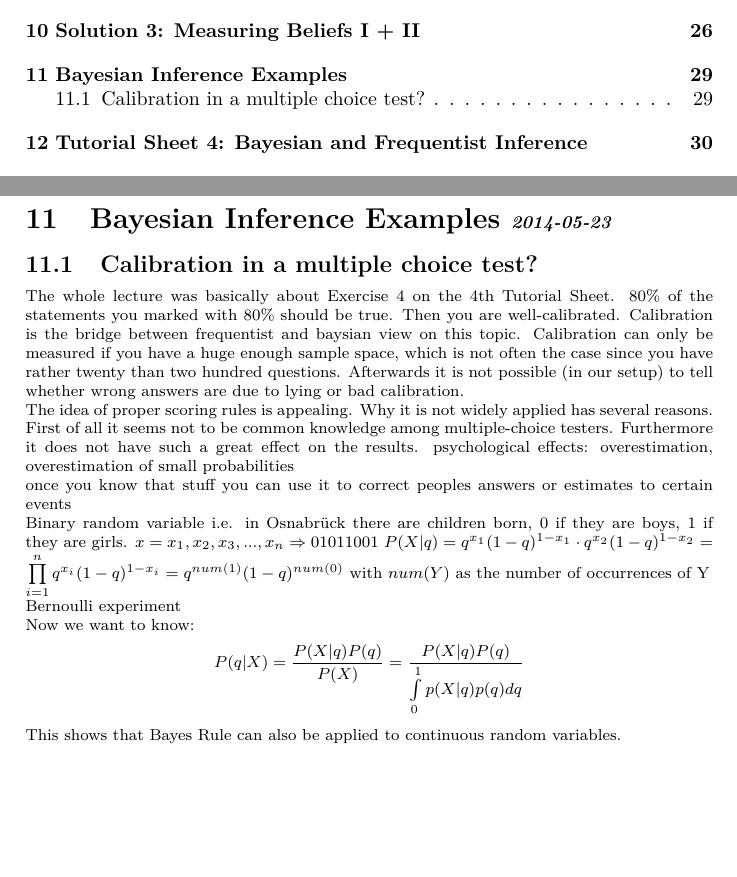
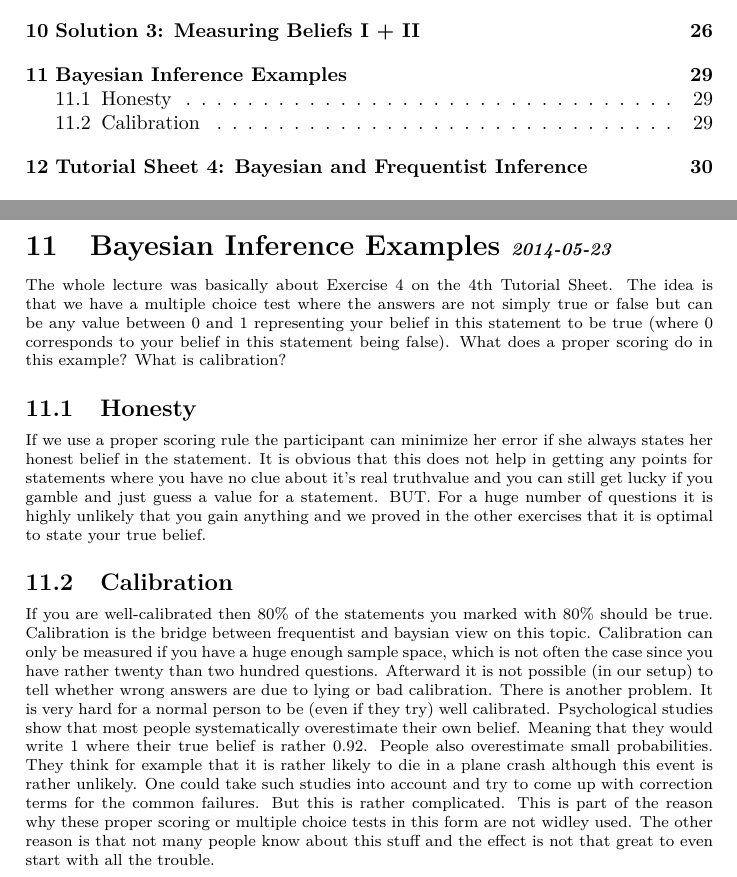
Before and after one commit to AndreaSuckro/PMPC, a LaTeX document (Script/Notes.tex, which reads Script/chapters/2014-05-23.tex): two parts of pages 2 and 29 of 36, joined at a grey line, cut so that both start at the same text, the shorter picture padded with empty space. Compiled offline with pdfLaTeX.

Commit message:
Lecture complete

```diff
--- a/Script/chapters/2014-05-23.tex
+++ b/Script/chapters/2014-05-23.tex
@@ -1,33 +1,9 @@
 \section[Bayesian Inference Examples]{Bayesian Inference Examples \iftoggle{showdates}{\small{\textit{2014-05-23}}}{}}
 
-\subsection{Calibration in a multiple choice test?}
+The whole lecture was basically about Exercise 4 on the 4th Tutorial Sheet. The idea is that we have a multiple choice test where the answers are not simply true or false but can be any value between 0 and 1 representing your belief in this statement to be true (where 0 corresponds to your belief in this statement being false). What does a proper scoring do in this example? What is calibration?
 
-The whole lecture was basically about Exercise 4 on the 4th Tutorial Sheet.
-80\% of the statements you marked with 80\% should be true. Then you are well-calibrated. Calibration is the bridge between frequentist and baysian view on this topic. Calibration can only be measured if you have a huge enough sample space, which is not often the case since you have rather twenty than two hundred questions. Afterwards it is not possible (in our setup) to tell whether wrong answers are due to lying or bad calibration.
+\subsection{Honesty}
+If we use a proper scoring rule the participant can minimize her error if she always states her honest belief in the statement. It is obvious that this does not help in getting any points for statements where you have no clue about it's real truthvalue and you can still get lucky if you gamble and just guess a value for a statement. BUT. For a huge number of questions it is highly unlikely that you gain anything and we proved in the other exercises that it is optimal to state your true belief.
 
-
-
-
-The idea of proper scoring rules is appealing. Why it is not widely applied has several reasons. First of all it seems not to be common knowledge among multiple-choice testers. Furthermore it does not have such a great effect on the results.
-% write something better
-psychological effects: overestimation, overestimation of small probabilities
-
-once you know that stuff you can use it to correct peoples answers or estimates to certain events
-
-
-
-
-
-
-Binary random variable
-i.e. in Osnabrück there are children born, 0 if they are boys, 1 if they are girls.
-$x=x_1,x_2,x_3,...,x_n \Rightarrow 01011001$
-$P(X|q) = q^{x_1} (1-q)^{1-x_1} \cdot q^{x_2}(1-q)^{1-x_2} = \prod\limits_{i=1}^{n}{q^{x_i}(1-q)^{1-x_i}} = q^{num(1)}(1-q)^{num(0)}$ with $num(Y)$ as the number of occurrences of Y
-
-Bernoulli experiment
-
-Now we want to know:
-\begin{align*}
- P(q|X) = \frac{P(X|q)P(q)}{P(X)} = \frac{P(X|q)P(q)}{\int\limits_0^1 p(X|q)p(q) dq}
-\end{align*}
-This shows that Bayes Rule can also be applied to continuous random variables.
+\subsection{Calibration}
+If you are well-calibrated then 80\% of the statements you marked with 80\% should be true. Calibration is the bridge between frequentist and baysian view on this topic. Calibration can only be measured if you have a huge enough sample space, which is not often the case since you have rather twenty than two hundred questions. Afterward it is not possible (in our setup) to tell whether wrong answers are due to lying or bad calibration. There is another problem. It is very hard for a normal person to be (even if they try) well calibrated. Psychological studies show that most people systematically overestimate their own belief. Meaning that they would write 1 where their true belief is rather $0.92$. People also overestimate small probabilities. They think for example that it is rather likely to die in a plane crash although this event is rather unlikely. One could take such studies into account and try to come up with correction terms for the common failures. But this is rather complicated. This is part of the reason why these proper scoring or multiple choice tests in this form are not widley used. The other reason is that not many people know about this stuff and the effect is not that great to even start with all the trouble.
```
